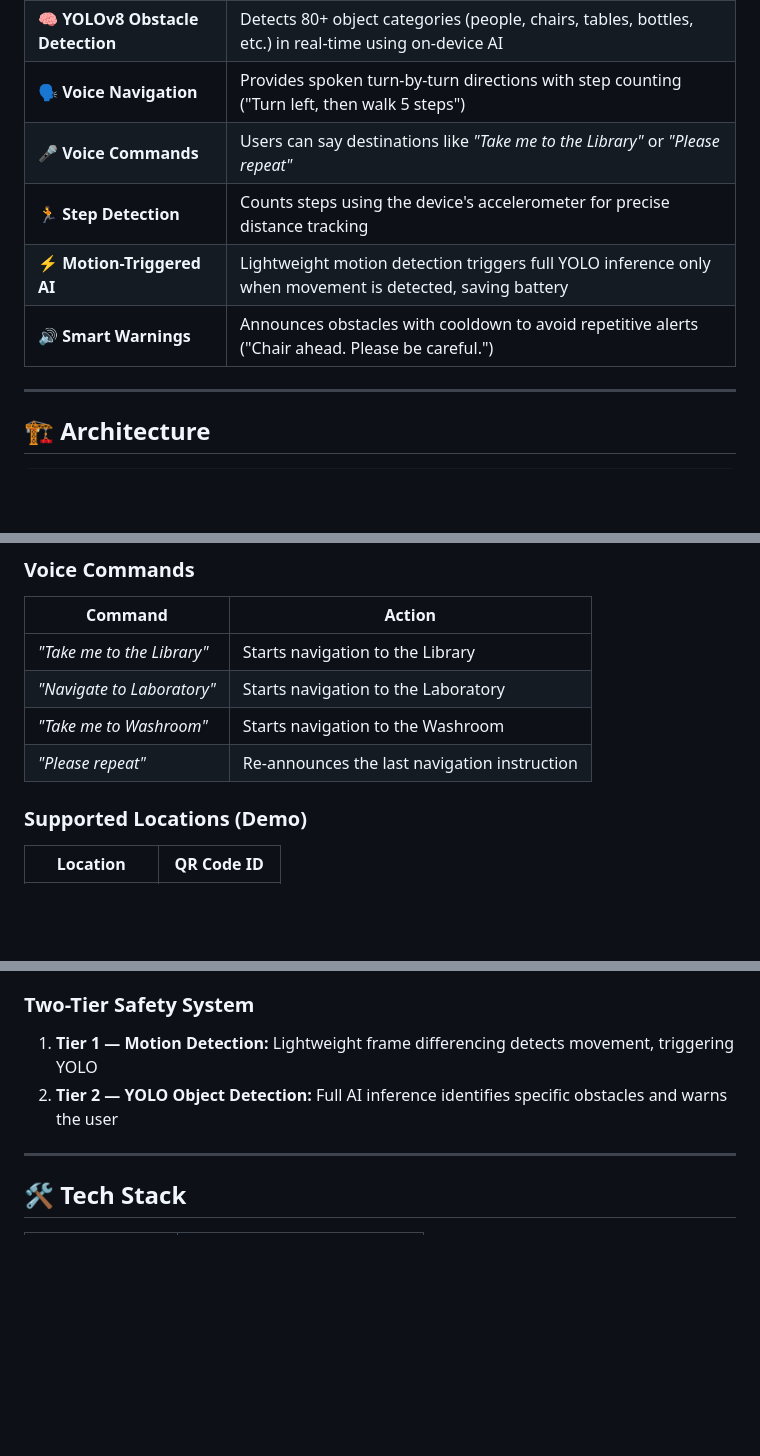
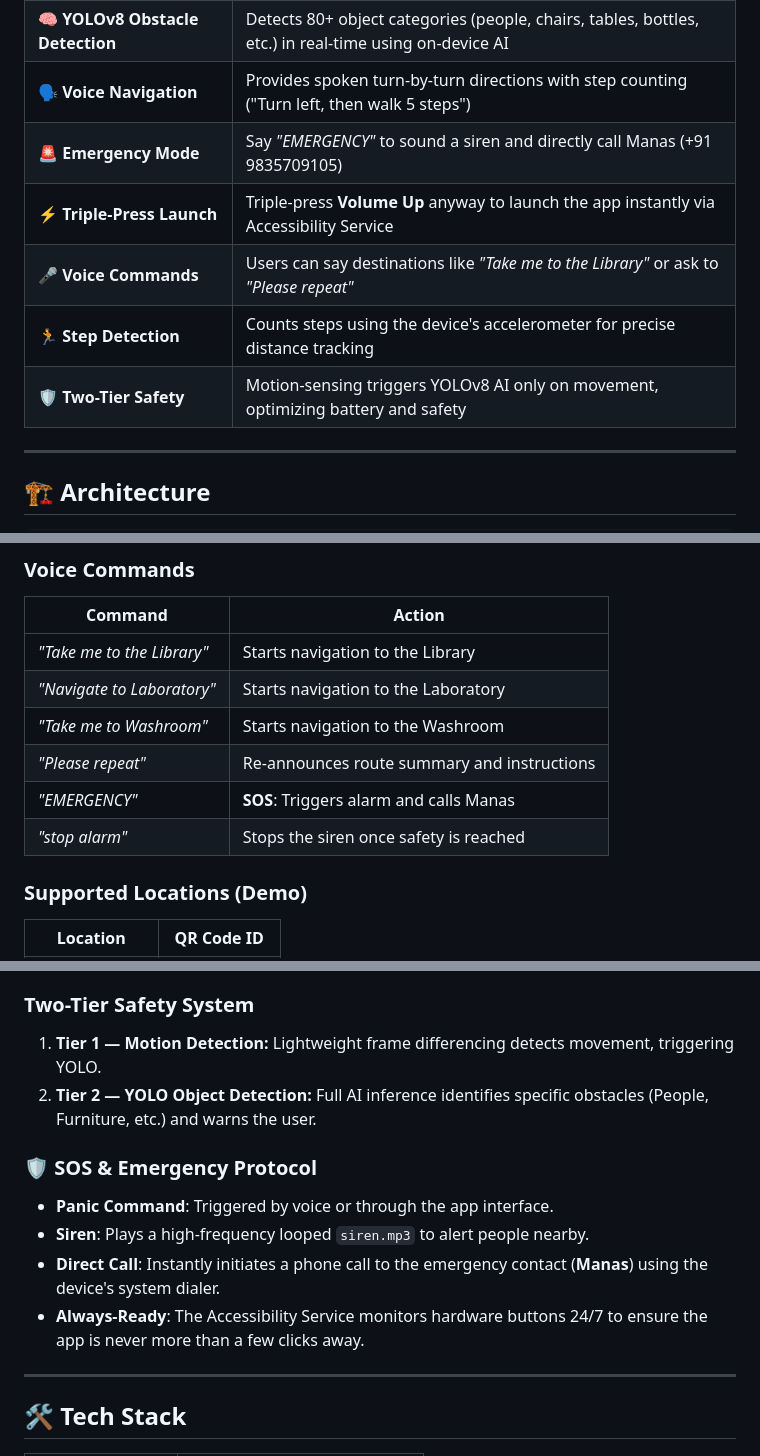
Before and after one commit to cdt-manas/KARGOS, a Markdown page: README.md, 3 parts joined by grey strips. GitHub-like rendering; blank space fills up the shorter version.

Commit message:
docs: update README.md with Emergency Mode and Accessibility features

```diff
--- a/README.md
+++ b/README.md
@@ -25,10 +25,11 @@
 | 🗺️ **QR-Based Localization** | Scans QR codes placed at key indoor locations to determine the user's position on the building map |
 | 🧠 **YOLOv8 Obstacle Detection** | Detects 80+ object categories (people, chairs, tables, bottles, etc.) in real-time using on-device AI |
 | 🗣️ **Voice Navigation** | Provides spoken turn-by-turn directions with step counting ("Turn left, then walk 5 steps") |
-| 🎤 **Voice Commands** | Users can say destinations like *"Take me to the Library"* or *"Please repeat"* |
+| 🚨 **Emergency Mode** | Say *"EMERGENCY"* to sound a siren and directly call Manas (+91 9835709105) |
+| ⚡ **Triple-Press Launch** | Triple-press **Volume Up** anyway to launch the app instantly via Accessibility Service |
+| 🎤 **Voice Commands** | Users can say destinations like *"Take me to the Library"* or ask to *"Please repeat"* |
 | 🏃 **Step Detection** | Counts steps using the device's accelerometer for precise distance tracking |
-| ⚡ **Motion-Triggered AI** | Lightweight motion detection triggers full YOLO inference only when movement is detected, saving battery |
-| 🔊 **Smart Warnings** | Announces obstacles with cooldown to avoid repetitive alerts ("Chair ahead. Please be careful.") |
+| 🛡️ **Two-Tier Safety** | Motion-sensing triggers YOLOv8 AI only on movement, optimizing battery and safety |
 
 ---
 
@@ -124,8 +127,10 @@ The app will request the following permissions on first launch:
 |---|---|
 | *"Take me to the Library"* | Starts navigation to the Library |
 | *"Navigate to Laboratory"* | Starts navigation to the Laboratory |
-| *"Take me to Washroom"* | Starts navigation to the Washroom |
-| *"Please repeat"* | Re-announces the last navigation instruction |
+| *"Take me to Washroom"*| Starts navigation to the Washroom |
+| *"Please repeat"*     | Re-announces route summary and instructions |
+| *"EMERGENCY"*         | **SOS**: Triggers alarm and calls Manas |
+| *"stop alarm"*        | Stops the siren once safety is reached |
 
 ### Supported Locations (Demo)
 
@@ -153,8 +158,14 @@ The app will request the following permissions on first launch:
 - Triggered every 40th frame, or immediately on motion detection
 
 ### Two-Tier Safety System
-1. **Tier 1 — Motion Detection:** Lightweight frame differencing detects movement, triggering YOLO
-2. **Tier 2 — YOLO Object Detection:** Full AI inference identifies specific obstacles and warns the user
+1. **Tier 1 — Motion Detection:** Lightweight frame differencing detects movement, triggering YOLO.
+2. **Tier 2 — YOLO Object Detection:** Full AI inference identifies specific obstacles (People, Furniture, etc.) and warns the user.
+
+### 🛡️ SOS & Emergency Protocol
+- **Panic Command**: Triggered by voice or through the app interface.
+- **Siren**: Plays a high-frequency looped `siren.mp3` to alert people nearby.
+- **Direct Call**: Instantly initiates a phone call to the emergency contact (**Manas**) using the device's system dialer.
+- **Always-Ready**: The Accessibility Service monitors hardware buttons 24/7 to ensure the app is never more than a few clicks away.
 
 ---
 
```
Also changed, not shown: other parts of README.md (+2 -0 lines).
